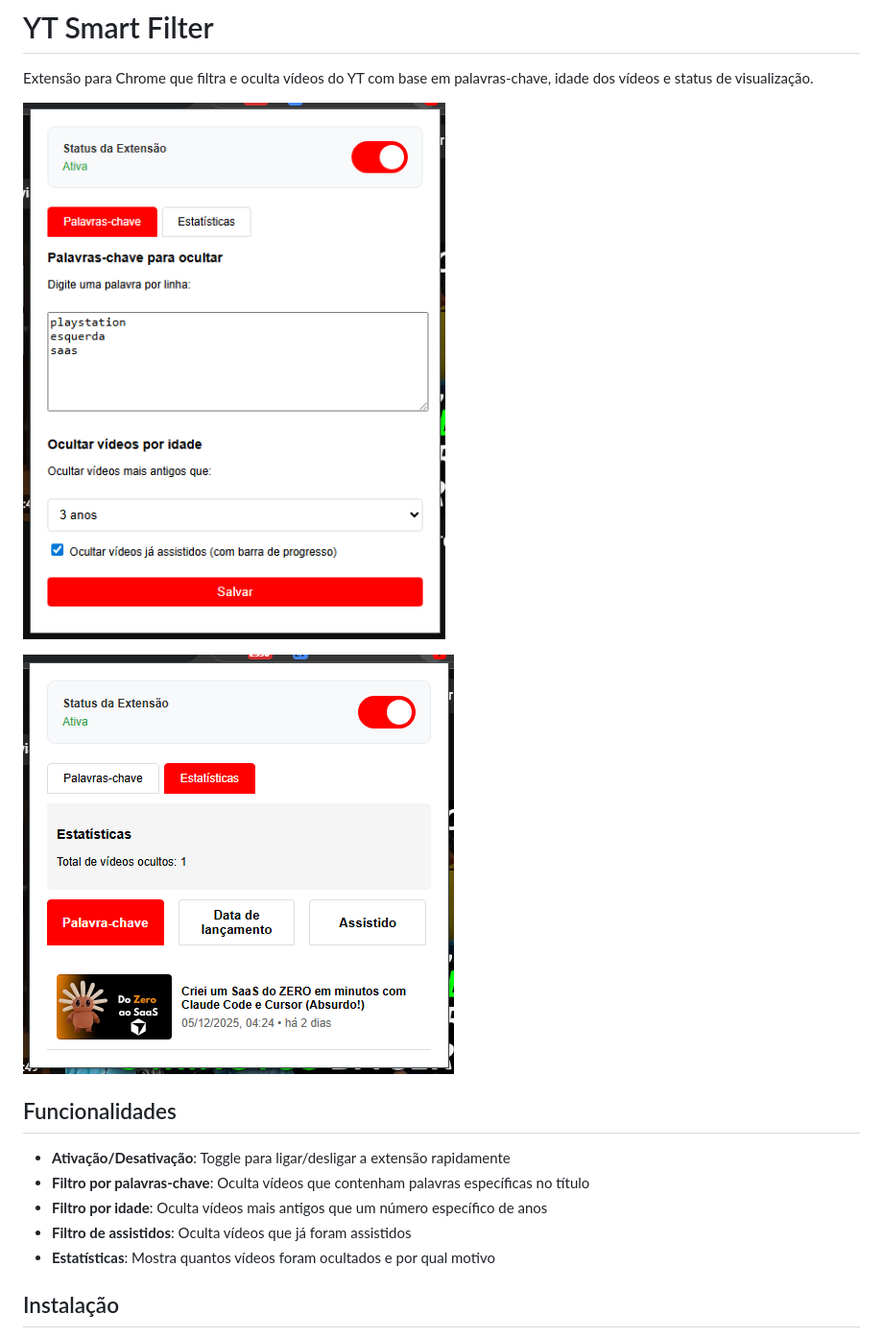
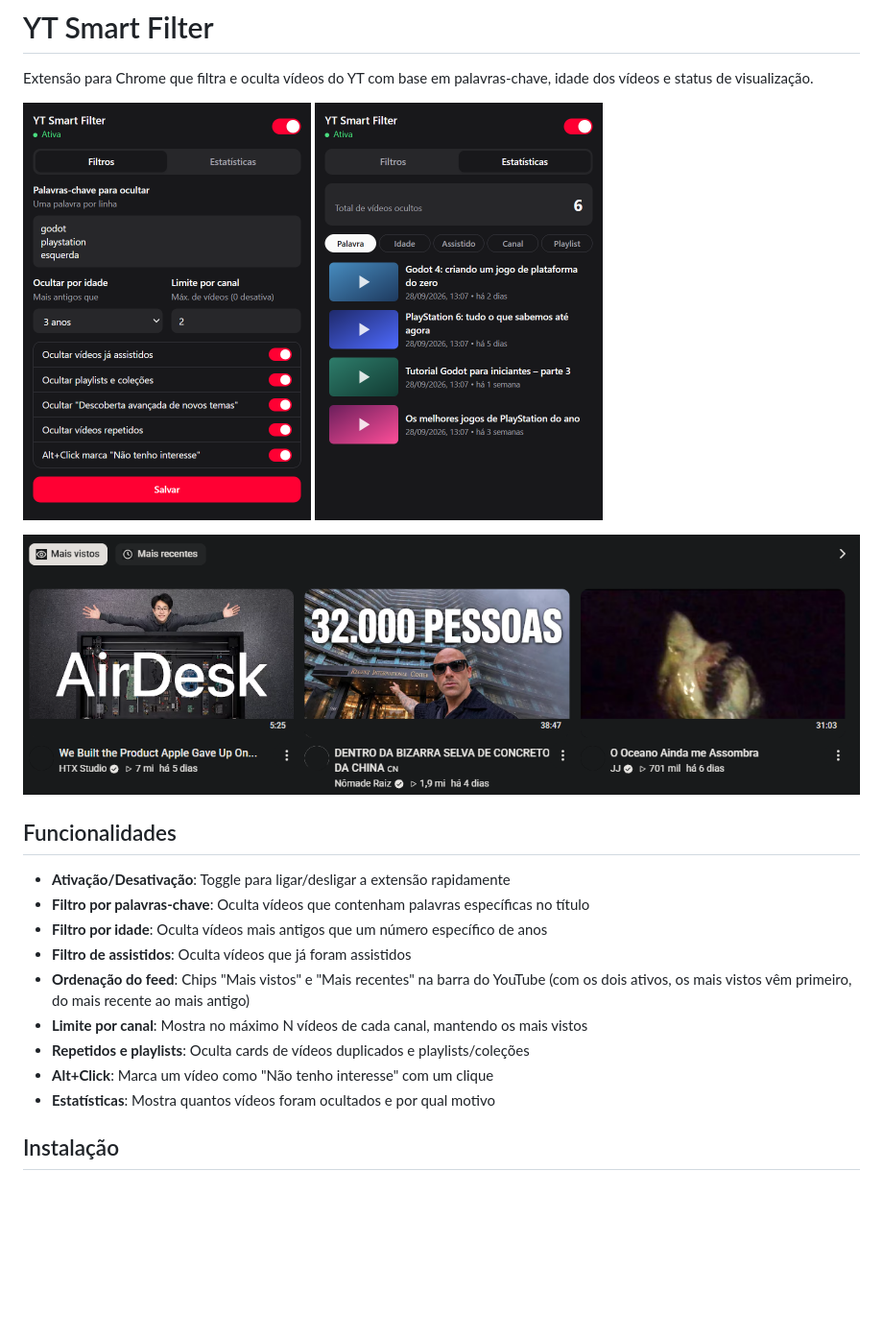
Before and after one commit to willmonteirofx/yt-smart-filter, a Markdown page: README.md, the part around the change. Shown at 96% size. GitHub-like rendering; pictures changed too: Screenshot_1.png, Screenshot_2.png, Screenshot_3.png (added); blank space fills up the shorter version.

```diff
--- a/README.md
+++ b/README.md
@@ -2,9 +2,12 @@
 
 Extensão para Chrome que filtra e oculta vídeos do YT com base em palavras-chave, idade dos vídeos e status de visualização.
 
-![Screenshot 1](Screenshot_1.png)
+<p>
+  <img src="Screenshot_1.png" alt="Popup – Filtros" width="300">
+  <img src="Screenshot_2.png" alt="Popup – Estatísticas" width="300">
+</p>
 
-![Screenshot 2](Screenshot_2.png)
+![Chips Mais vistos / Mais recentes no YouTube](Screenshot_3.png)
 
 ## Funcionalidades
 
@@ -12,6 +15,10 @@ Extensão para Chrome que filtra e oculta vídeos do YT com base em palavras-cha
 - **Filtro por palavras-chave**: Oculta vídeos que contenham palavras específicas no título
 - **Filtro por idade**: Oculta vídeos mais antigos que um número específico de anos
 - **Filtro de assistidos**: Oculta vídeos que já foram assistidos
+- **Ordenação do feed**: Chips "Mais vistos" e "Mais recentes" na barra do YouTube (com os dois ativos, os mais vistos vêm primeiro, do mais recente ao mais antigo)
+- **Limite por canal**: Mostra no máximo N vídeos de cada canal, mantendo os mais vistos
+- **Repetidos e playlists**: Oculta cards de vídeos duplicados e playlists/coleções
+- **Alt+Click**: Marca um vídeo como "Não tenho interesse" com um clique
 - **Estatísticas**: Mostra quantos vídeos foram ocultados e por qual motivo
 
 ## Instalação
```
Also changed, not shown: 3 other files.
